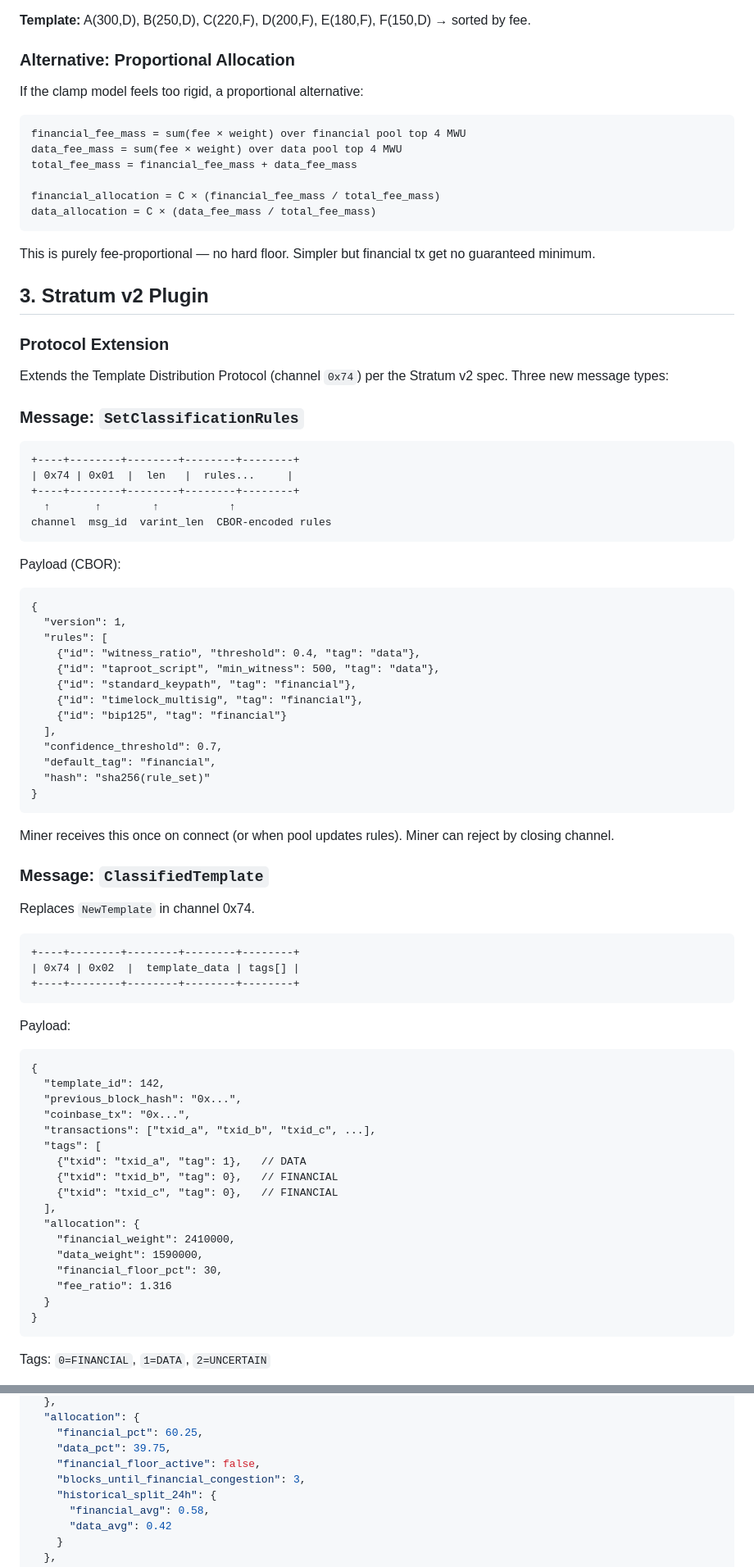
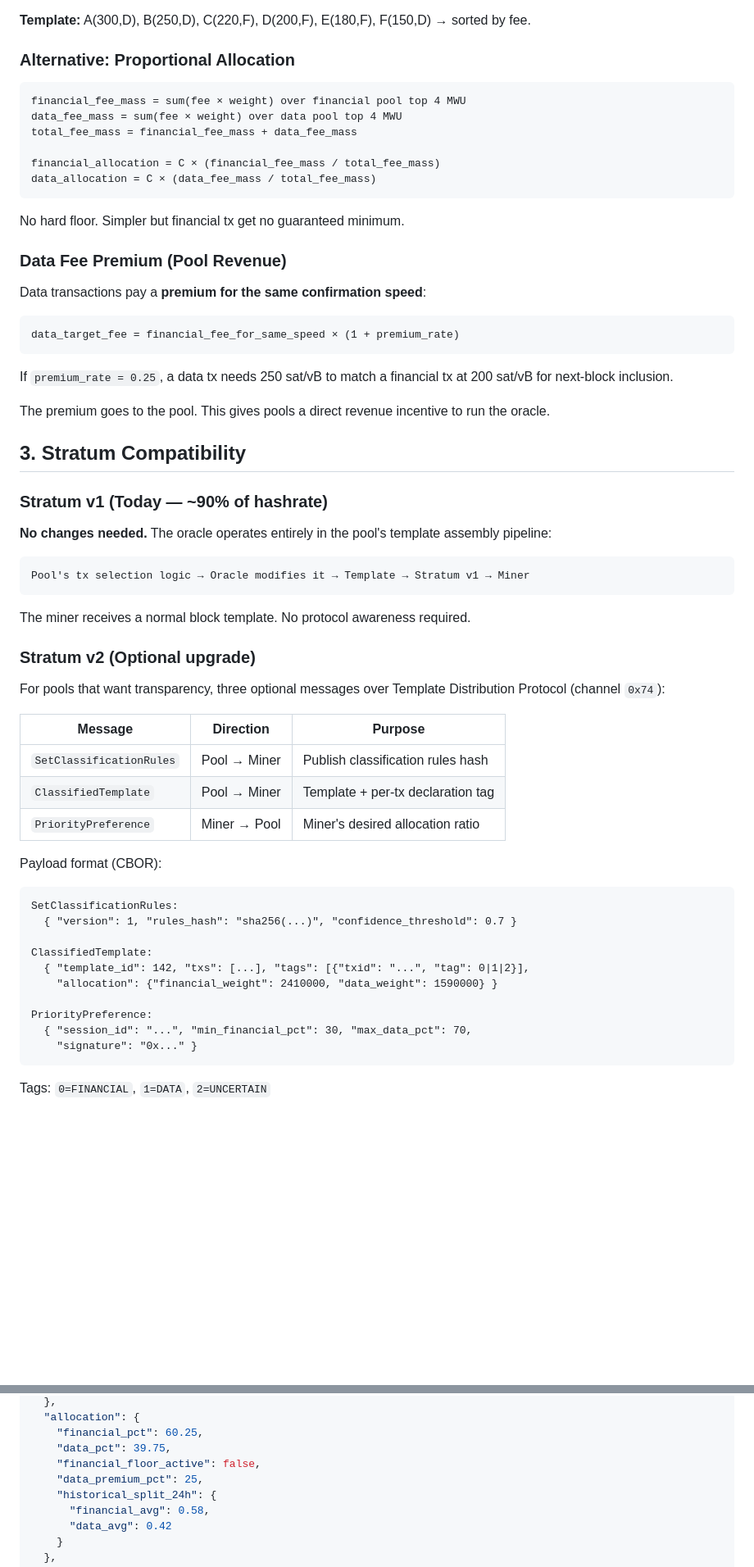
Before and after one commit to prateekposwal/bitcoin-priority-oracle, a Markdown page: bitcoin-oracle-arch.md, 2 parts joined by grey strips. Shown at 82% size. GitHub-like rendering; blank space fills up the shorter version.

````diff
--- a/bitcoin-oracle-arch.md
+++ b/bitcoin-oracle-arch.md
@@ -233,8 +203,6 @@ Step 4 — Final merge:
 
 ### Alternative: Proportional Allocation
 
-If the clamp model feels too rigid, a proportional alternative:
-
 ```
 financial_fee_mass = sum(fee × weight) over financial pool top 4 MWU
 data_fee_mass = sum(fee × weight) over data pool top 4 MWU
@@ -244,74 +212,55 @@ financial_allocation = C × (financial_fee_mass / total_fee_mass)
 data_allocation = C × (data_fee_mass / total_fee_mass)
 ```
 
-This is purely fee-proportional — no hard floor. Simpler but financial tx get no guaranteed minimum.
+No hard floor. Simpler but financial tx get no guaranteed minimum.
 
-## 3. Stratum v2 Plugin
+### Data Fee Premium (Pool Revenue)
 
-### Protocol Extension
-
-Extends the Template Distribution Protocol (channel `0x74`) per the Stratum v2 spec. Three new message types:
-
-### Message: `SetClassificationRules`
+Data transactions pay a **premium for the same confirmation speed**:
 
 ```
-+----+--------+--------+--------+--------+
-| 0x74 | 0x01  |  len   |  rules...     |
-+----+--------+--------+--------+--------+
-  ↑       ↑        ↑           ↑
-channel  msg_id  varint_len  CBOR-encoded rules
+data_target_fee = financial_fee_for_same_speed × (1 + premium_rate)
 ```
 
-Payload (CBOR):
+If `premium_rate = 0.25`, a data tx needs 250 sat/vB to match a financial tx at 200 sat/vB for next-block inclusion.
 
-```cbor
-{
-  "version": 1,
-  "rules": [
-    {"id": "witness_ratio", "threshold": 0.4, "tag": "data"},
-    {"id": "taproot_script", "min_witness": 500, "tag": "data"},
-    {"id": "standard_keypath", "tag": "financial"},
-    {"id": "timelock_multisig", "tag": "financial"},
-    {"id": "bip125", "tag": "financial"}
-  ],
-  "confidence_threshold": 0.7,
-  "default_tag": "financial",
-  "hash": "sha256(rule_set)"
-}
+The premium goes to the pool. This gives pools a direct revenue incentive to run the oracle.
+
+## 3. Stratum Compatibility
+
+### Stratum v1 (Today — ~90% of hashrate)
+
+**No changes needed.** The oracle operates entirely in the pool's template assembly pipeline:
+
+```
+Pool's tx selection logic → Oracle modifies it → Template → Stratum v1 → Miner
 ```
 
-Miner receives this once on connect (or when pool updates rules). Miner can reject by closing channel.
+The miner receives a normal block template. No protocol awareness required.
 
-### Message: `ClassifiedTemplate`
+### Stratum v2 (Optional upgrade)
 
-Replaces `NewTemplate` in channel 0x74.
+For pools that want transparency, three optional messages over Template Distribution Protocol (channel `0x74`):
+
+| Message | Direction | Purpose |
+|---------|-----------|---------|
+| `SetClassificationRules` | Pool → Miner | Publish classification rules hash |
+| `ClassifiedTemplate` | Pool → Miner | Template + per-tx declaration tag |
+| `PriorityPreference` | Miner → Pool | Miner's desired allocation ratio |
+
+Payload format (CBOR):
 
 ```
-+----+--------+--------+--------+--------+
-| 0x74 | 0x02  |  template_data | tags[] |
-+----+--------+--------+--------+--------+
-```
+SetClassificationRules:
+  { "version": 1, "rules_hash": "sha256(...)", "confidence_threshold": 0.7 }
 
-Payload:
+ClassifiedTemplate:
+  { "template_id": 142, "txs": [...], "tags": [{"txid": "...", "tag": 0|1|2}],
+    "allocation": {"financial_weight": 2410000, "data_weight": 1590000} }
 
-```cbor
-{
-  "template_id": 142,
-  "previous_block_hash": "0x...",
-  "coinbase_tx": "0x...",
-  "transactions": ["txid_a", "txid_b", "txid_c", ...],
-  "tags": [
-    {"txid": "txid_a", "tag": 1},   // DATA
-    {"txid": "txid_b", "tag": 0},   // FINANCIAL
-    {"txid": "txid_c", "tag": 0},   // FINANCIAL
-  ],
-  "allocation": {
-    "financial_weight": 2410000,
-    "data_weight": 1590000,
-    "financial_floor_pct": 30,
-    "fee_ratio": 1.316
-  }
-}
+PriorityPreference:
+  { "session_id": "...", "min_financial_pct": 30, "max_data_pct": 70,
+    "signature": "0x..." }
 ```
 
 Tags: `0=FINANCIAL`, `1=DATA`, `2=UNCERTAIN`
@@ -383,7 +297,7 @@ GET /v1/fees
     "financial_pct": 60.25,
     "data_pct": 39.75,
     "financial_floor_active": false,
-    "blocks_until_financial_congestion": 3,
+    "data_premium_pct": 25,
     "historical_split_24h": {
       "financial_avg": 0.58,
       "data_avg": 0.42
````
Also changed, not shown: other parts of bitcoin-oracle-arch.md (+237 -257 lines).
